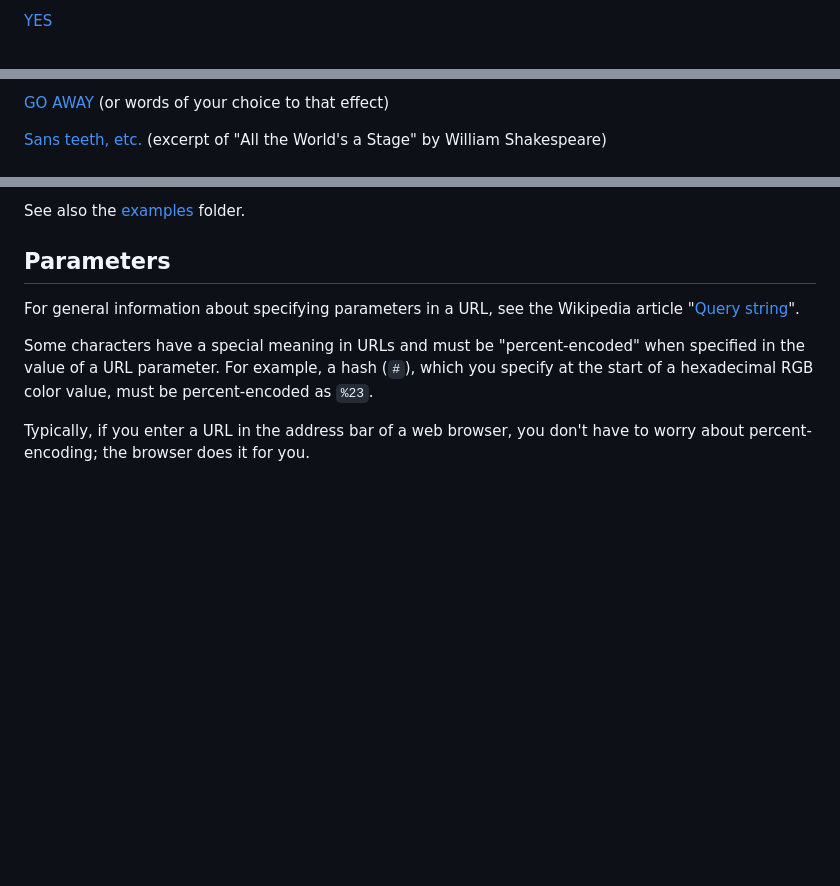
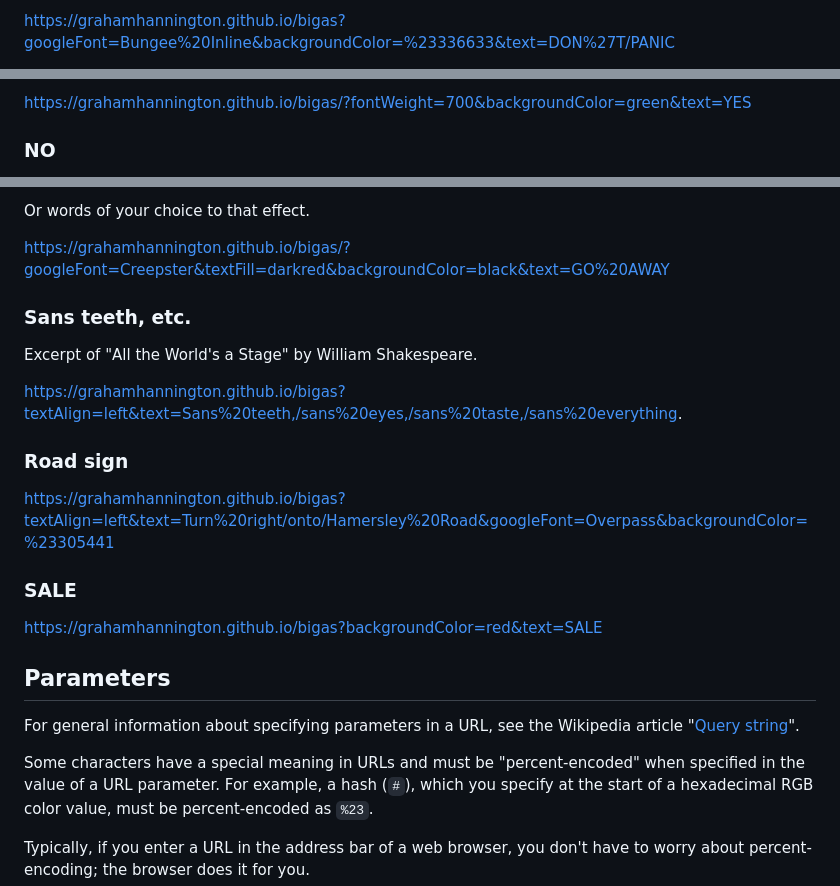
Before and after one commit to GrahamHannington/bigas, a Markdown page: README.md, 3 parts joined by grey strips. Rendered like a GitHub page; blank space fills up the shorter version.

Commit message:
Expose example URLs. Less elegant, but more helpful.

```diff
--- a/README.md
+++ b/README.md
@@ -25,3 +25,3 @@ For details on using Big As in your own web pages, see the [examples](./examples
 
-[YES](https://grahamhannington.github.io/bigas/?text=YES&fontWeight=700&backgroundColor=green)
+https://grahamhannington.github.io/bigas?googleFont=Bungee%20Inline&backgroundColor=%23336633&text=DON%27T/PANIC
 
@@ -29,5 +29,5 @@ For details on using Big As in your own web pages, see the [examples](./examples
 
-[GO AWAY](https://grahamhannington.github.io/bigas/?googleFont=Creepster&textFill=darkred&backgroundColor=black&text=GO%20AWAY) (or words of your choice to that effect)
+https://grahamhannington.github.io/bigas/?fontWeight=700&backgroundColor=green&text=YES
 
-[Sans teeth, etc.](https://grahamhannington.github.io/bigas?text=Sans%20teeth,/sans%20eyes,/sans%20taste,/sans%20everything.&textAlign=left) (excerpt of "All the World's a Stage" by William Shakespeare)
+### NO
 
@@ -37,5 +37,21 @@ For details on using Big As in your own web pages, see the [examples](./examples
 
-See also the [examples](./examples) folder.
+Or words of your choice to that effect.
+
+https://grahamhannington.github.io/bigas/?googleFont=Creepster&textFill=darkred&backgroundColor=black&text=GO%20AWAY
+
+### Sans teeth, etc.
+
+Excerpt of "All the World's a Stage" by William Shakespeare.
+
+https://grahamhannington.github.io/bigas?textAlign=left&text=Sans%20teeth,/sans%20eyes,/sans%20taste,/sans%20everything.
+
+### Road sign
+
+https://grahamhannington.github.io/bigas?textAlign=left&text=Turn%20right/onto/Hamersley%20Road&googleFont=Overpass&backgroundColor=%23305441
+
+### SALE
+
+https://grahamhannington.github.io/bigas?backgroundColor=red&text=SALE
 
 ## Parameters
 
```
Also changed, not shown: other parts of README.md (+6 -4 lines).
